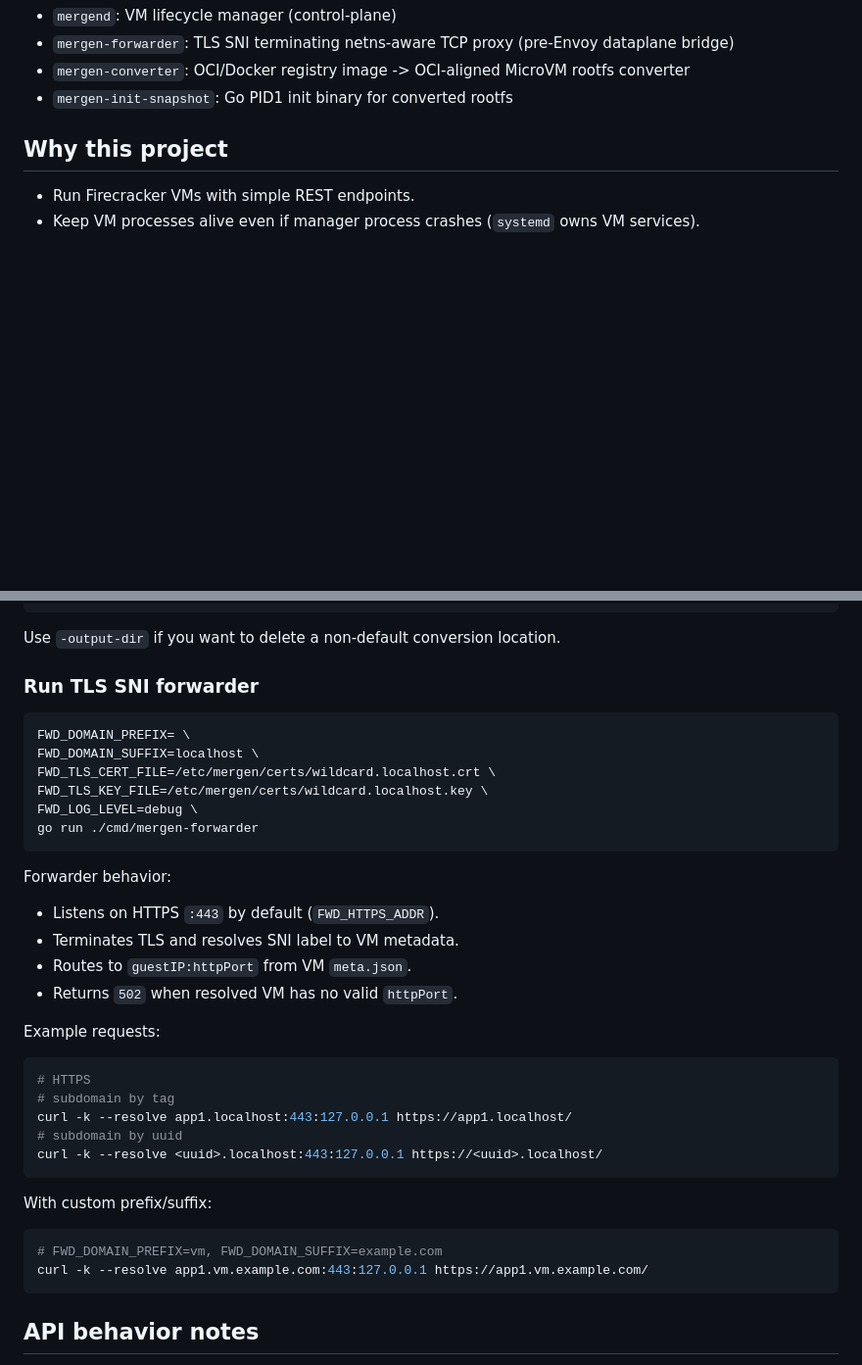
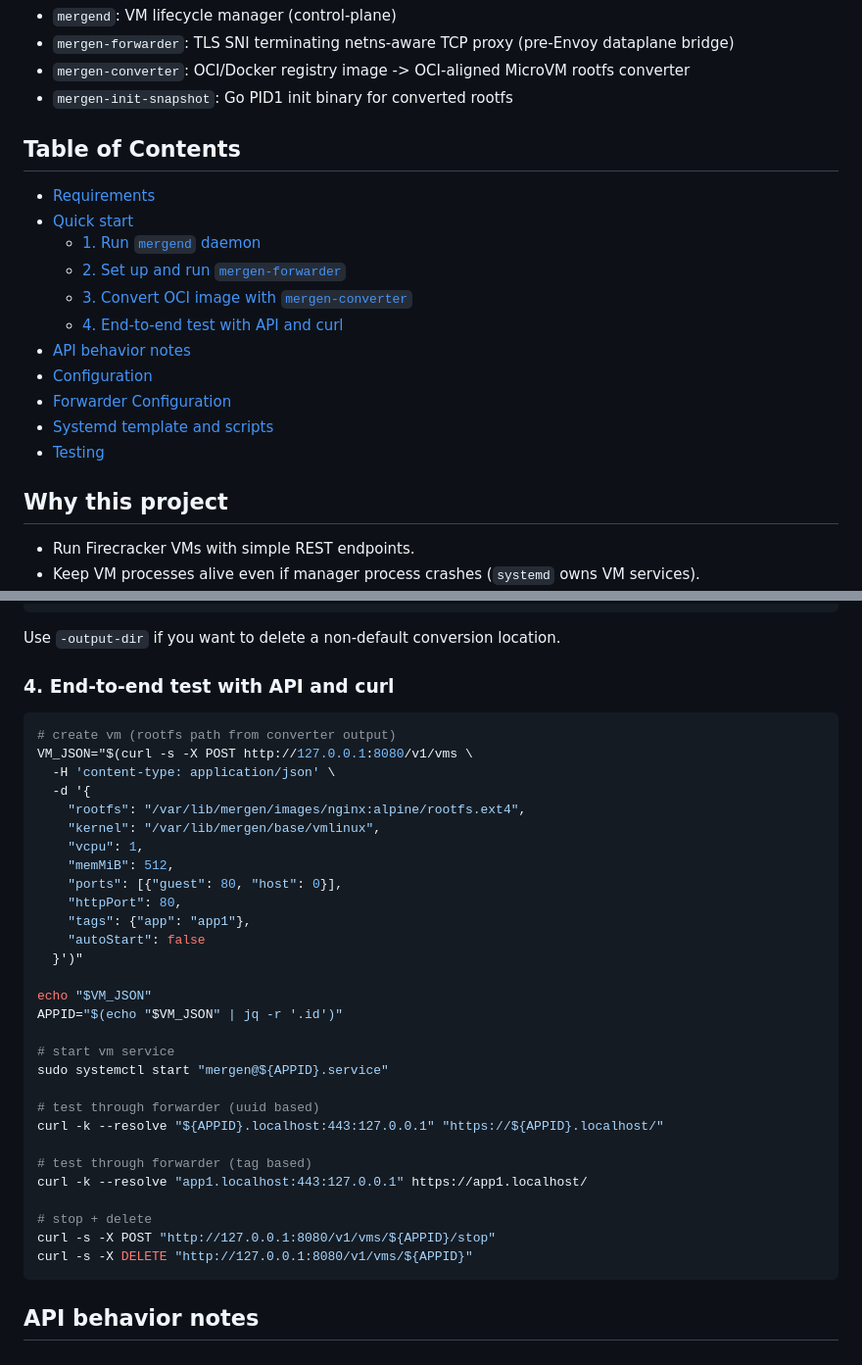
Before and after one commit to alperreha/mergen-fire, a Markdown page: README.md, 2 parts joined by grey strips. Shown at 98% size. Rendered like a GitHub page; blank space fills up the shorter version.

````diff
--- a/README.md
+++ b/README.md
@@ -12,6 +12,20 @@ Minimal **Firecracker control-plane + TLS forwarder** in Go.
 - `mergen-forwarder`: TLS SNI terminating netns-aware TCP proxy (pre-Envoy dataplane bridge)
 - `mergen-converter`: OCI/Docker registry image -> OCI-aligned MicroVM rootfs converter
 - `mergen-init-snapshot`: Go PID1 init binary for converted rootfs
+
+## Table of Contents
+
+- [Requirements](#requirements)
+- [Quick start](#quick-start)
+  - [1. Run `mergend` daemon](#1-run-mergend-daemon)
+  - [2. Set up and run `mergen-forwarder`](#2-set-up-and-run-mergen-forwarder)
+  - [3. Convert OCI image with `mergen-converter`](#3-convert-oci-image-with-mergen-converter)
+  - [4. End-to-end test with API and curl](#4-end-to-end-test-with-api-and-curl)
+- [API behavior notes](#api-behavior-notes)
+- [Configuration](#configuration)
+- [Forwarder Configuration](#forwarder-configuration)
+- [Systemd template and scripts](#systemd-template-and-scripts)
+- [Testing](#testing)
 
 ## Why this project
 
@@ -218,39 +214,38 @@ go run ./cmd/mergen-converter \
 
 Use `-output-dir` if you want to delete a non-default conversion location.
 
-### Run TLS SNI forwarder
+### 4. End-to-end test with API and curl
 
 ```bash
-FWD_DOMAIN_PREFIX= \
-FWD_DOMAIN_SUFFIX=localhost \
-FWD_TLS_CERT_FILE=/etc/mergen/certs/wildcard.localhost.crt \
-FWD_TLS_KEY_FILE=/etc/mergen/certs/wildcard.localhost.key \
-FWD_LOG_LEVEL=debug \
-go run ./cmd/mergen-forwarder
-```
+# create vm (rootfs path from converter output)
+VM_JSON="$(curl -s -X POST http://127.0.0.1:8080/v1/vms \
+  -H 'content-type: application/json' \
+  -d '{
+    "rootfs": "/var/lib/mergen/images/nginx:alpine/rootfs.ext4",
+    "kernel": "/var/lib/mergen/base/vmlinux",
+    "vcpu": 1,
+    "memMiB": 512,
+    "ports": [{"guest": 80, "host": 0}],
+    "httpPort": 80,
+    "tags": {"app": "app1"},
+    "autoStart": false
+  }')"
 
-Forwarder behavior:
+echo "$VM_JSON"
+APPID="$(echo "$VM_JSON" | jq -r '.id')"
 
-- Listens on HTTPS `:443` by default (`FWD_HTTPS_ADDR`).
-- Terminates TLS and resolves SNI label to VM metadata.
-- Routes to `guestIP:httpPort` from VM `meta.json`.
-- Returns `502` when resolved VM has no valid `httpPort`.
+# start vm service
+sudo systemctl start "mergen@${APPID}.service"
 
-Example requests:
+# test through forwarder (uuid based)
+curl -k --resolve "${APPID}.localhost:443:127.0.0.1" "https://${APPID}.localhost/"
 
-```bash
-# HTTPS
-# subdomain by tag
-curl -k --resolve app1.localhost:443:127.0.0.1 https://app1.localhost/
-# subdomain by uuid
-curl -k --resolve <uuid>.localhost:443:127.0.0.1 https://<uuid>.localhost/
-```
+# test through forwarder (tag based)
+curl -k --resolve "app1.localhost:443:127.0.0.1" https://app1.localhost/
 
-With custom prefix/suffix:
-
-```bash
-# FWD_DOMAIN_PREFIX=vm, FWD_DOMAIN_SUFFIX=example.com
-curl -k --resolve app1.vm.example.com:443:127.0.0.1 https://app1.vm.example.com/
+# stop + delete
+curl -s -X POST "http://127.0.0.1:8080/v1/vms/${APPID}/stop"
+curl -s -X DELETE "http://127.0.0.1:8080/v1/vms/${APPID}"
 ```
 
 ## API behavior notes
````
Also changed, not shown: other parts of README.md (+36 -54 lines).
